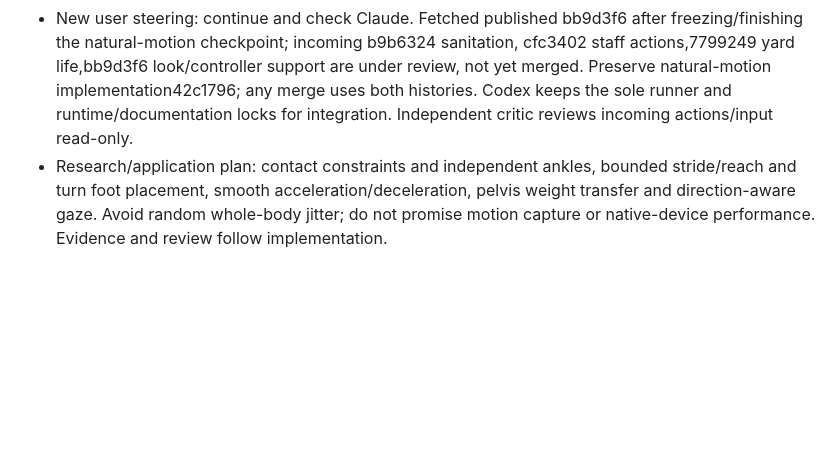
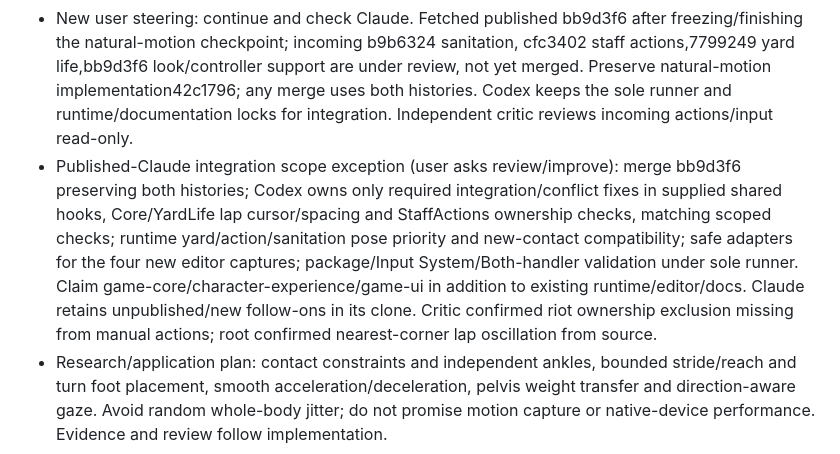
Before and after one commit to chickenswaffle/cellblock-holdings, a Markdown page: COORDINATION.md, the part around the change. Drawn GitHub-style; blank space fills up the shorter version.

Commit message:
Claim published Claude integration review scopes

```diff
--- a/COORDINATION.md
+++ b/COORDINATION.md
@@ -45,6 +45,7 @@ The explicit file rows above override the broad folder rows. Claude: the user's
 - Exact eye-camera/cap extension: FacilityCharacterView.AddCharacterRenderer includes initially inactive head renderers so a later blink cannot leak into1P; FacilityPersonnelView medical-cap vertical fit only. Hard hats remain under the head and fit the new crown. No personnel duty/career logic changed.
 - Source-frozen checkpoint5636201c: natural review passes945 fixed-step frames/112 actual renderer captures with core state unchanged; max planted ankle drift1.79e-7m, max anchor error1.12e-7m and zero anchor jumps. Normal run stance samples62,2x walk100,4x walk107; stable pause joint/clock drift0. Read-only critic approved actual corrected strides/knees/idle/caps/face gallery. Existing staff/phone/Home review passes27 captures;373/373 core checks pass. All follow-up regressions passed on identical source:17 routines,16 incidents,24 escape sequences/982 frames/6 scenarios. Ordinary Home restore and final log audit passed. Implementation42c1796 is committed/pushed; coordination/research intent wasabe0acc.
 - New user steering: continue and check Claude. Fetched published bb9d3f6 after freezing/finishing the natural-motion checkpoint; incoming b9b6324 sanitation, cfc3402 staff actions,7799249 yard life,bb9d3f6 look/controller support are under review, not yet merged. Preserve natural-motion implementation42c1796; any merge uses both histories. Codex keeps the sole runner and runtime/documentation locks for integration. Independent critic reviews incoming actions/input read-only.
+- Published-Claude integration scope exception (user asks review/improve): merge bb9d3f6 preserving both histories; Codex owns only required integration/conflict fixes in supplied shared hooks, Core/YardLife lap cursor/spacing and StaffActions ownership checks, matching scoped checks; runtime yard/action/sanitation pose priority and new-contact compatibility; safe adapters for the four new editor captures; package/Input System/Both-handler validation under sole runner. Claim game-core/character-experience/game-ui in addition to existing runtime/editor/docs. Claude retains unpublished/new follow-ons in its clone. Critic confirmed riot ownership exclusion missing from manual actions; root confirmed nearest-corner lap oscillation from source.
 - Research/application plan: contact constraints and independent ankles, bounded stride/reach and turn foot placement, smooth acceleration/deceleration, pelvis weight transfer and direction-aware gaze. Avoid random whole-body jitter; do not promise motion capture or native-device performance. Evidence and review follow implementation.
 
 ### 2026-10-18 — final staff/motion integration ready for publication
```
